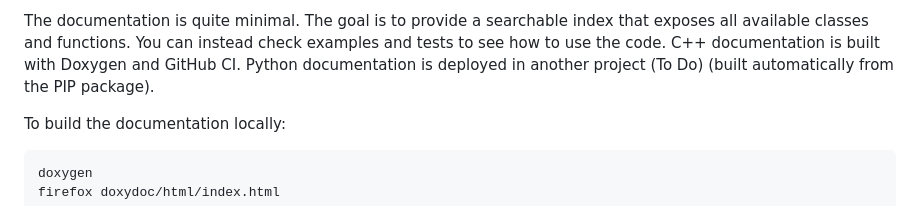
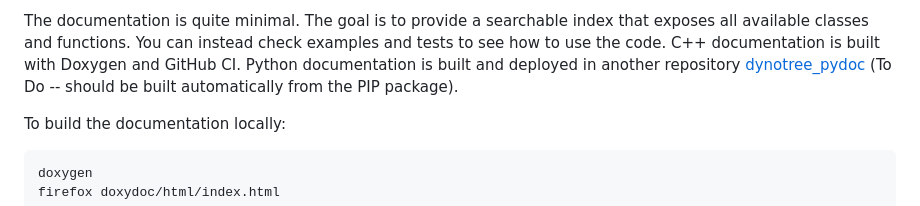
Before and after one commit to quimortiz/dynotree, a Markdown page: README.md, the part around one of its changes. Drawn GitHub-style.

Commit message:
update readme with link to python doc

```diff
--- a/README.md
+++ b/README.md
@@ -110,7 +111,7 @@ Python Documentation - TOO
 The documentation is quite minimal. The goal is to provide a searchable index that exposes all available classes and functions.
 You can instead check examples and tests to see how to use the code.
 C++ documentation is built with Doxygen and GitHub CI.
-Python documentation is deployed in another project (To Do) (built automatically from the PIP package).
+Python documentation is built and deployed in another repository [dynotree_pydoc](https://github.com/quimortiz/dynotree_pydoc) (To Do -- should be built automatically from the PIP package).
 
 To build the documentation locally:
 
```
Also changed, not shown: other parts of README.md (+2 -1 lines).
